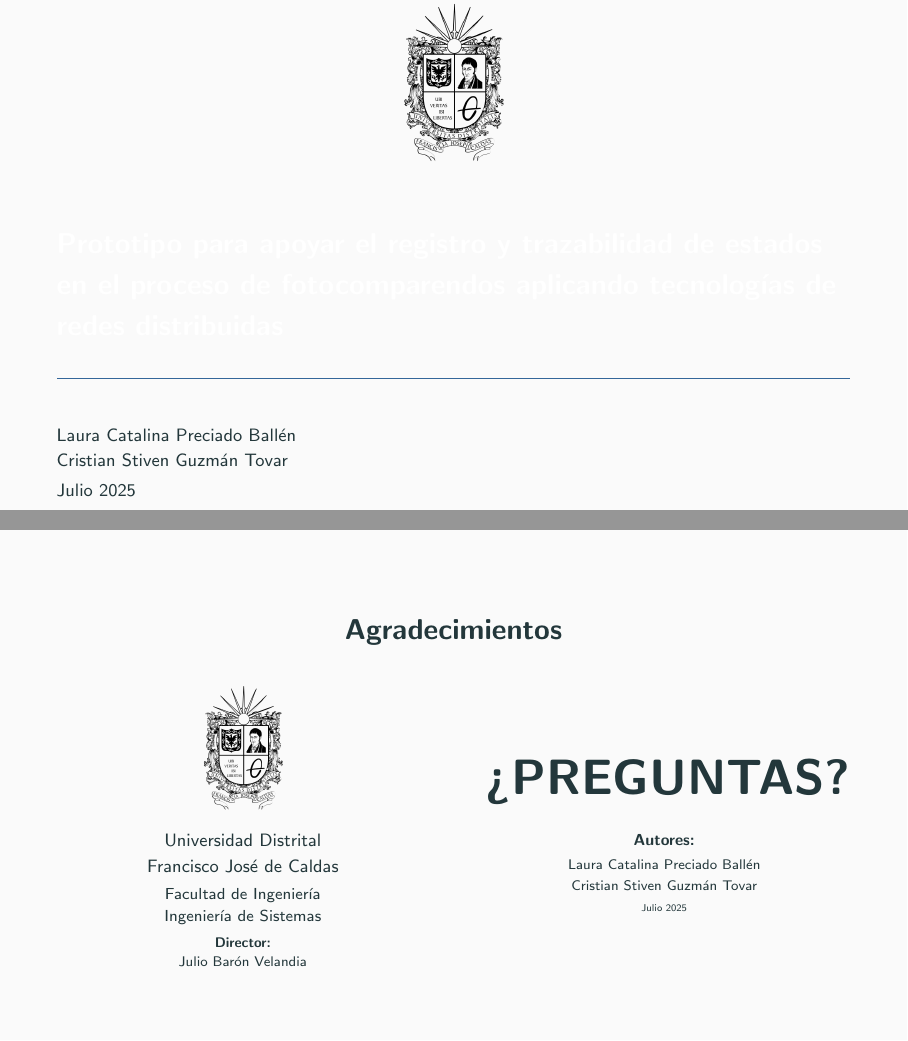
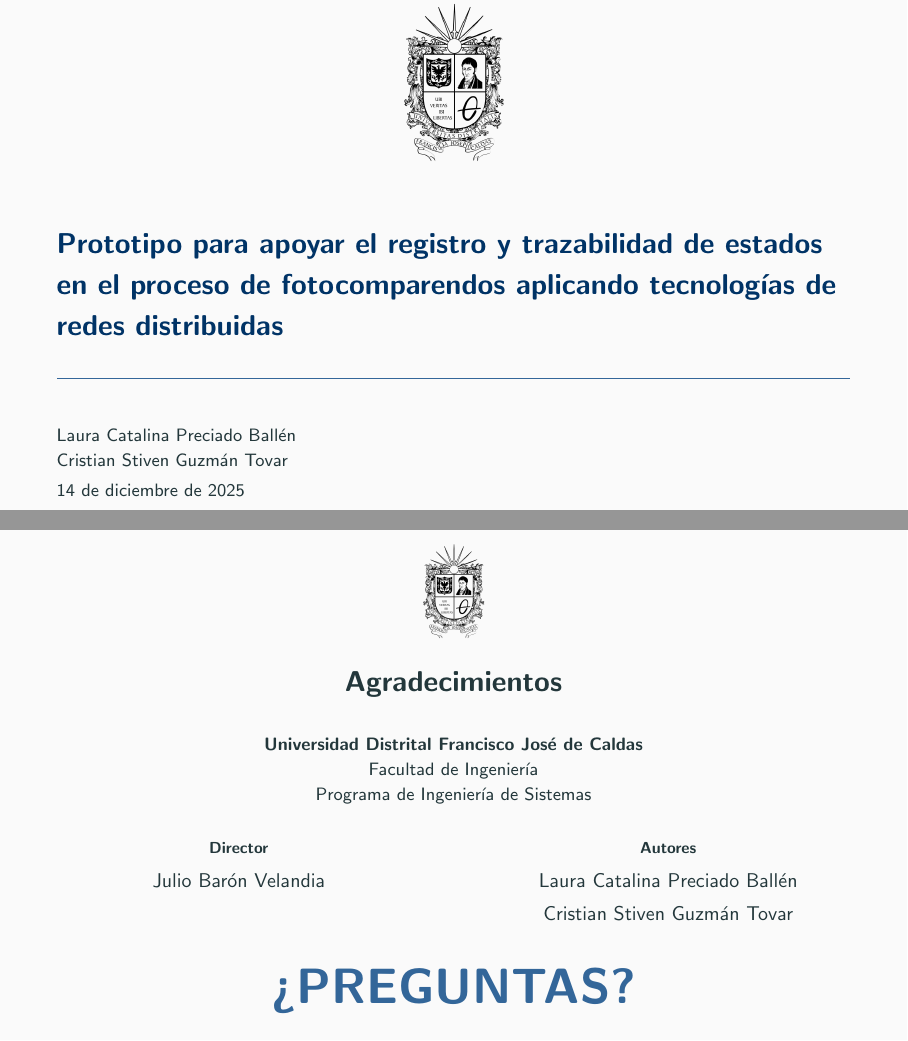
Before and after one commit to CristianGT089/fotomultas, LaTeX slides (presentacion/main_presentacion.tex, which reads presentacion/slides/05_conclusiones.tex): pages 1 and 33 of 33 before the commit and pages 1 and 28 of 28 after it, joined at a grey line. The pictures show the PDF file presentacion/main_presentacion.pdf that the author committed with the source.

Commit message:
Refactor Beamer presentation: update section commands and improve color scheme

```diff
--- a/presentacion/main_presentacion.tex
+++ b/presentacion/main_presentacion.tex
@@ -53,8 +55,6 @@
     Programa de Ingeniería de Sistemas \\[1em]
     \textbf{Director:} Julio Barón Velandia
 }
-
-\date{Julio 2025}
 
 % ==================== CONFIGURACIONES ADICIONALES ====================
 % Mostrar número de slide en el footer
--- a/presentacion/slides/05_conclusiones.tex
+++ b/presentacion/slides/05_conclusiones.tex
@@ -92,60 +92,50 @@
 % ==================== SLIDE 23: AGRADECIMIENTOS ====================
 \begin{frame}[plain]
     \vfill
+
     \begin{center}
+        \includegraphics[width=0.12\textwidth]{images/Escudo_UD.png}
+
+        \vspace{0.7em}
+
         {\Large \textbf{Agradecimientos}}
-    \end{center}
 
-    \vspace{1em}
-
-    \begin{columns}[c]
-        \begin{column}{0.45\textwidth}
-            \centering
-            \includegraphics[width=0.35\textwidth]{images/Escudo_UD.png}
-
-            \vspace{0.5em}
+        \vspace{1.2em}
 
         \small
-            Universidad Distrital \\
-            Francisco José de Caldas
+        \textbf{Universidad Distrital Francisco José de Caldas} \\
+        Facultad de Ingeniería \\
+        Programa de Ingeniería de Sistemas
 
-            \vspace{0.3em}
+        \vspace{1.5em}
 
+        \begin{columns}[t]
+            \begin{column}{0.48\textwidth}
+                \centering
                 \footnotesize
-            Facultad de Ingeniería \\
-            Ingeniería de Sistemas
-
-            \vspace{0.5em}
-
-            \scriptsize
-            \textbf{Director:} \\
+                \textbf{Director} \\[0.4em]
+                \normalsize
                 Julio Barón Velandia
             \end{column}
 
-        \begin{column}{0.45\textwidth}
+            \begin{column}{0.48\textwidth}
                 \centering
-
-            \vspace{1em}
-
-            {\Huge \textbf{¿PREGUNTAS?}}
-
-            \vspace{1.5em}
-
                 \footnotesize
-            \textbf{Autores:}
-
-            \vspace{0.3em}
-
-            \scriptsize
-            Laura Catalina Preciado Ballén \\[0.2em]
+                \textbf{Autores} \\[0.4em]
+                \normalsize
+                Laura Catalina Preciado Ballén \\[0.25em]
                 Cristian Stiven Guzmán Tovar
-
-            \vspace{0.5em}
-
-            \tiny
-            Julio 2025
             \end{column}
         \end{columns}
 
+        \vspace{2em}
+
+        {\Huge \textcolor{udlightblue}{\textbf{¿PREGUNTAS?}}}
+
+        \vspace{0.8em}
+
+        \footnotesize
+    \end{center}
+
     \vfill
 \end{frame}
```
Also changed, not shown: presentacion/slides/01_introduccion.tex (+1 -1 lines), presentacion/slides/02_justificacion.tex (+1 -1 lines), presentacion/slides/03_metodologia.tex (+1 -1 lines), presentacion/slides/04_resultados.tex (+1 -1 lines), presentacion/main_presentacion.pdf, presentacion/main_presentacion.tex (10 more changed lines), presentacion/slides/05_conclusiones.tex (2 more changed lines). Lines whose indentation alone changed are shown as unchanged.
